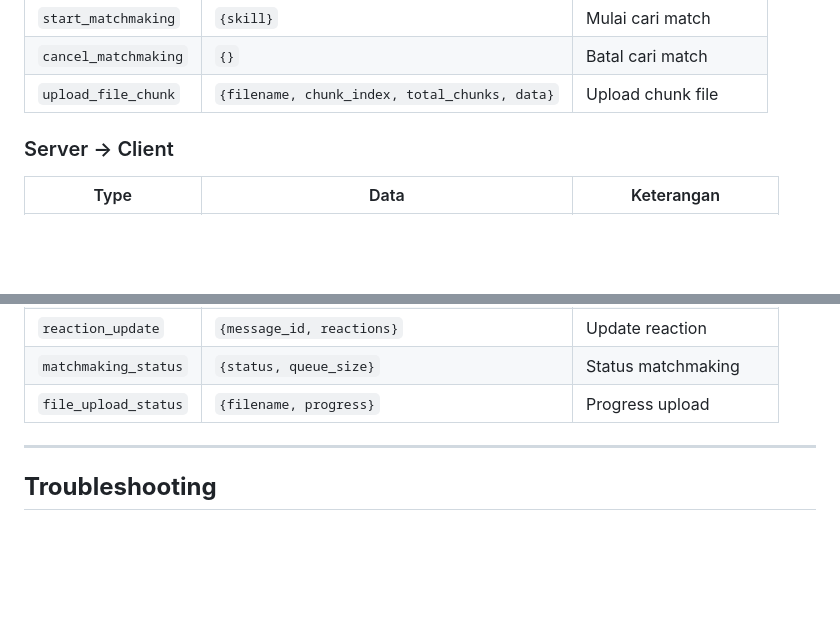
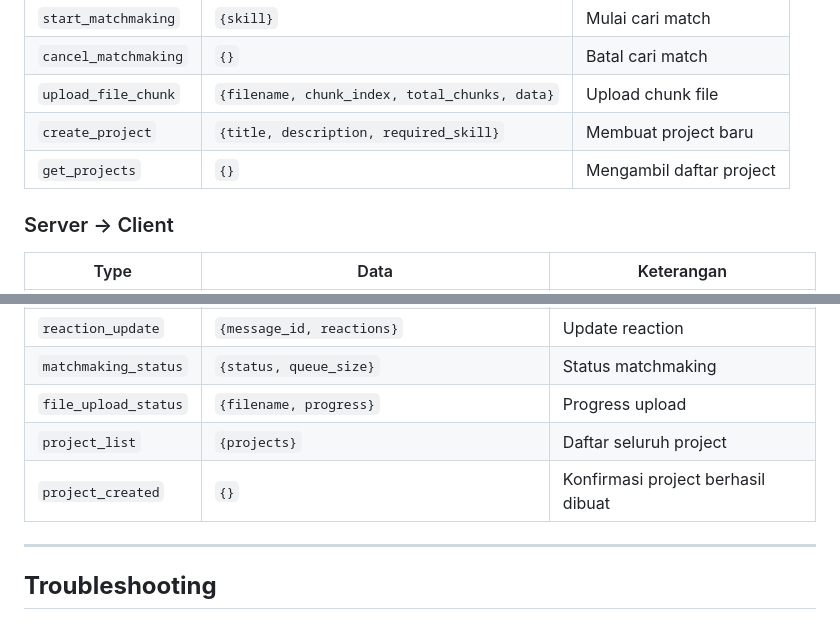
Before and after one commit to nafkhanzam-classrooms/g04-final-project-d-13_teamfinder, a Markdown page: README.md, 2 parts joined by grey strips. Rendered like a GitHub page; blank space fills up the shorter version.

```diff
--- a/README.md
+++ b/README.md
@@ -222,6 +247,8 @@ python benchmark.py --clients 10 --messages 5
 | `start_matchmaking` | `{skill}` | Mulai cari match |
 | `cancel_matchmaking` | `{}` | Batal cari match |
 | `upload_file_chunk` | `{filename, chunk_index, total_chunks, data}` | Upload chunk file |
+| `create_project` | `{title, description, required_skill}` | Membuat project baru |
+| `get_projects` | `{}` | Mengambil daftar project |
 
 ### Server → Client
 
@@ -236,6 +263,8 @@ python benchmark.py --clients 10 --messages 5
 | `reaction_update` | `{message_id, reactions}` | Update reaction |
 | `matchmaking_status` | `{status, queue_size}` | Status matchmaking |
 | `file_upload_status` | `{filename, progress}` | Progress upload |
+| `project_list` | `{projects}` | Daftar seluruh project |
+| `project_created` | `{}` | Konfirmasi project berhasil dibuat |
 
 ---
 
```
Also changed, not shown: other parts of README.md (+28 -3 lines).
